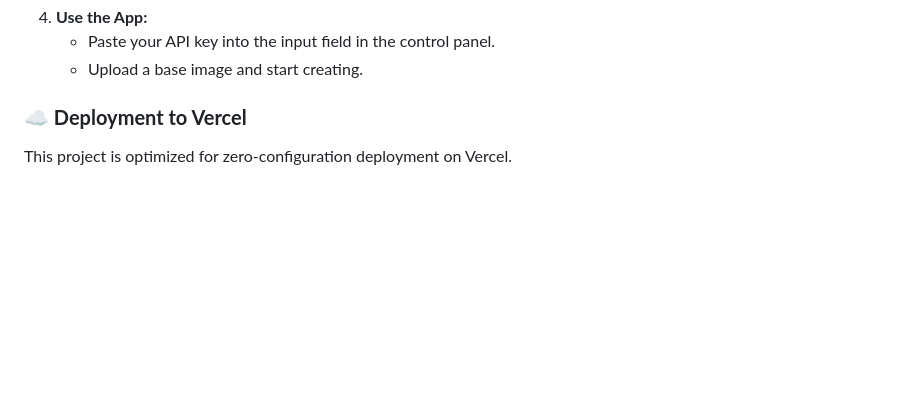
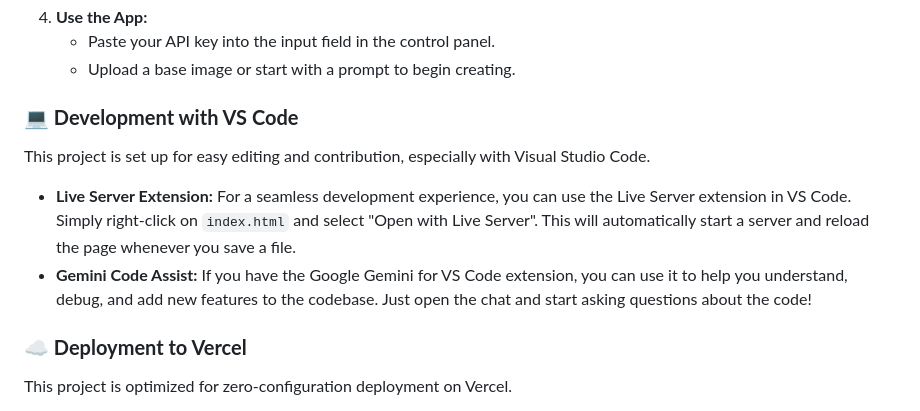
Before and after one commit to mrteye/grid-enhance, a Markdown page: README.md, the part around the change printed below. Rendered like a GitHub page; blank space fills up the shorter version.

```diff
--- a/README.md
+++ b/README.md
@@ -48,6 +63,13 @@ This tool divides any image into a grid, allowing you to modify, regenerate, or
 4.  **Use the App:**
-      * Paste your API key into the input field in the control panel.
-      * Upload a base image and start creating.
+    *   Paste your API key into the input field in the control panel.
+    *   Upload a base image or start with a prompt to begin creating.
+
+### **💻 Development with VS Code**
+
+This project is set up for easy editing and contribution, especially with Visual Studio Code.
+
+*   **Live Server Extension:** For a seamless development experience, you can use the Live Server extension in VS Code. Simply right-click on `index.html` and select "Open with Live Server". This will automatically start a server and reload the page whenever you save a file.
+*   **Gemini Code Assist:** If you have the Google Gemini for VS Code extension, you can use it to help you understand, debug, and add new features to the codebase. Just open the chat and start asking questions about the code!
 
 ### **☁️ Deployment to Vercel**
 
```
Also changed, not shown: other parts of README.md (+39 -24 lines).
